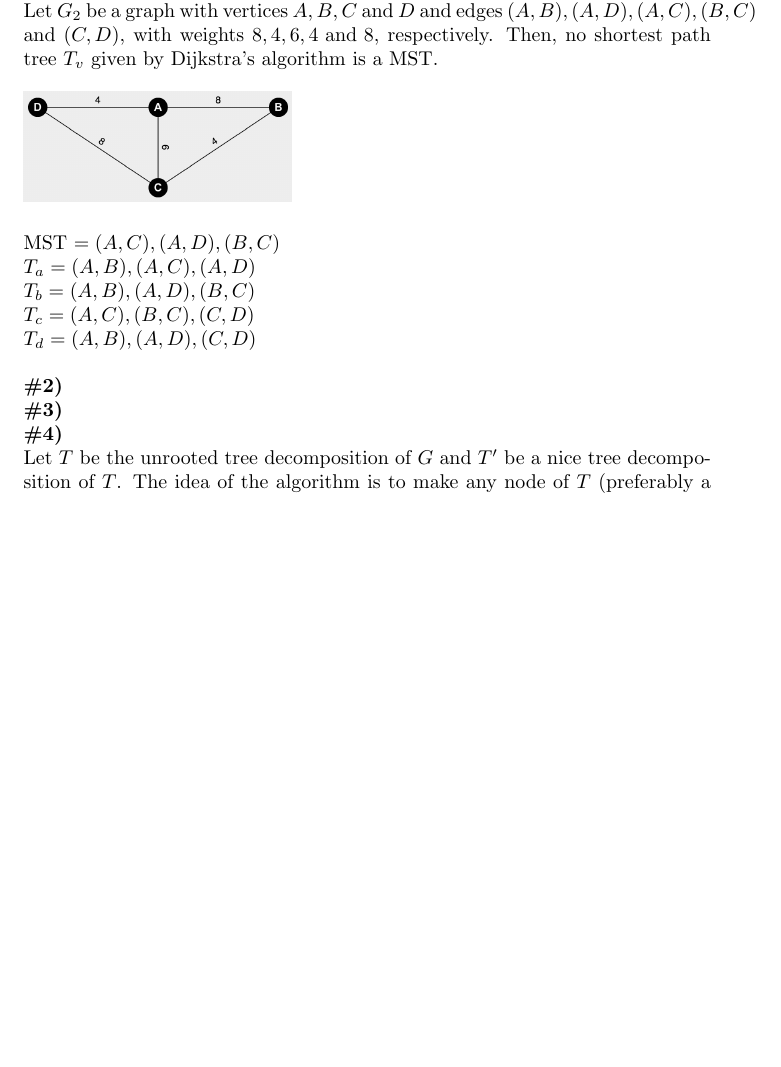
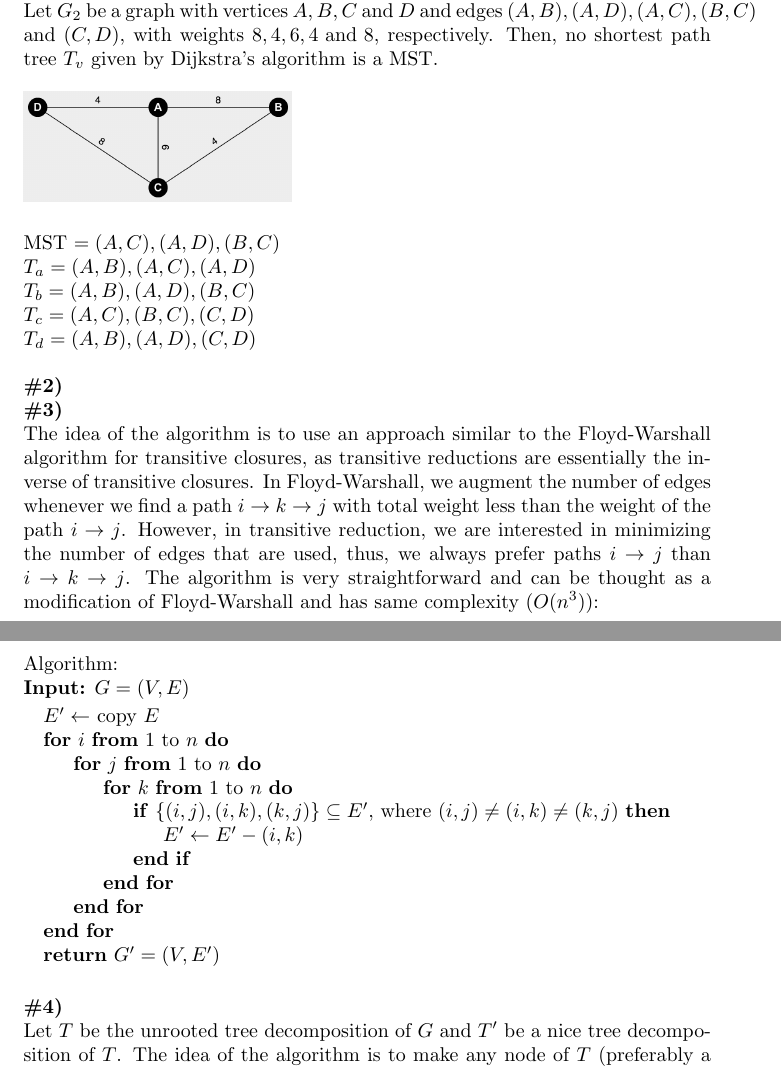
Before and after one commit to luizperes/cmpt405, a LaTeX problem sheet (hw3.tex): part of page 1 of 6 before the commit and two parts of pages 1 and 2 of 6 after it, the two joined at a grey line, cut so that both start at the same text, the shorter picture padded with empty space. Compiled offline with pdfLaTeX.

Commit message:
Solving question #3

```diff
--- a/hw3.tex
+++ b/hw3.tex
@@ -50,6 +50,24 @@ $T_d = (A, B), (A, D), (C, D)$
 \\
 \textbf{\#3)}
 \\
+The idea of the algorithm is to use an approach similar to the Floyd-Warshall algorithm for transitive closures, as transitive reductions are essentially the inverse of transitive closures. In Floyd-Warshall, we augment the number of edges whenever we find a path $i \rightarrow k \rightarrow j$ with total weight less than the weight of the path $i \rightarrow j$. However, in transitive reduction, we are interested in minimizing the number of edges that are used, thus, we always prefer paths $i \rightarrow j$ than $i \rightarrow k \rightarrow j$. The algorithm is very straightforward and can be thought as a modification of Floyd-Warshall and has same complexity ($O(n^3)$):
+\\
+Algorithm:\\
+\textbf{Input:} $G=(V,E)$
+\begin{algorithmic}
+\State $E' \gets$ copy $E$
+\For{$i$ \textbf{from} $1$ to $n$}
+  \For{$j$ \textbf{from} $1$ to $n$}
+    \For{$k$ \textbf{from} $1$ to $n$}
+      \If{$\{(i, j), (i, k), (k, j) \} \subseteq E'$, where $(i,j) \neq (i, k) \neq (k, j)$}
+        \State $E' \gets E' - (i, k)$
+      \EndIf
+    \EndFor
+  \EndFor
+\EndFor
+\State \textbf{return} $G'=(V, E')$
+\\
+\end{algorithmic}
 \textbf{\#4)}
 \\
 Let $T$ be the unrooted tree decomposition of $G$ and $T'$ be a nice tree decomposition of $T$. The idea of the algorithm is to make any node of $T$ (preferably a internal node with many edges or minimum bag width) its root. So to ease the algorithm, we  preprocess the input $T$: after we root $T$, we go through all the bag leaves $b$ in $T$ and create a new bag for every $v_b \in (b - parent(b))$ and make $b$ their parent. We then run a postorder traversal on $T$ and apply the following rules:
```
Also changed, not shown: hw3.pdf, hw3.tex (6 more changed lines).
